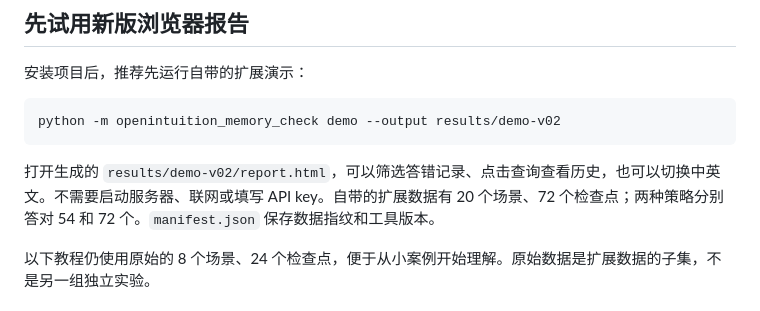
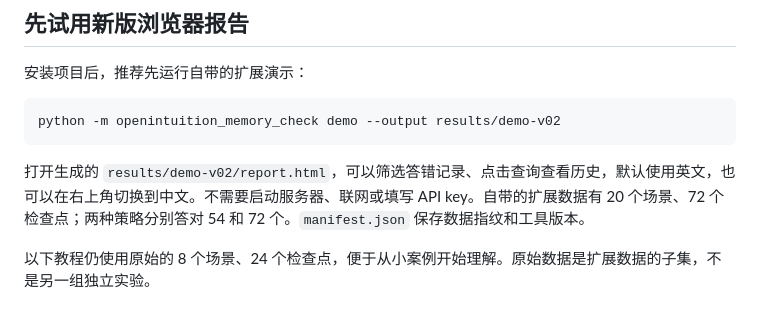
Before and after one commit to taobuilds/OpenIntuition, a Markdown page: docs/GETTING_STARTED.zh-CN.md, the part around the change. Drawn GitHub-style.

````diff
--- a/docs/GETTING_STARTED.zh-CN.md
+++ b/docs/GETTING_STARTED.zh-CN.md
@@ -12,7 +12,7 @@ OpenIntuition 目前回答一个具体问题：当用户更新、临时改变或
 python -m openintuition_memory_check demo --output results/demo-v02
 ```
 
-打开生成的 `results/demo-v02/report.html`，可以筛选答错记录、点击查询查看历史，也可以切换中英文。不需要启动服务器、联网或填写 API key。自带的扩展数据有 20 个场景、72 个检查点；两种策略分别答对 54 和 72 个。`manifest.json` 保存数据指纹和工具版本。
+打开生成的 `results/demo-v02/report.html`，可以筛选答错记录、点击查询查看历史，默认使用英文，也可以在右上角切换到中文。不需要启动服务器、联网或填写 API key。自带的扩展数据有 20 个场景、72 个检查点；两种策略分别答对 54 和 72 个。`manifest.json` 保存数据指纹和工具版本。
 
 以下教程仍使用原始的 8 个场景、24 个检查点，便于从小案例开始理解。原始数据是扩展数据的子集，不是另一组独立实验。
 
````
Also changed, not shown: README.md (+1 -1 lines), README.zh-CN.md (+1 -1 lines), assets/report-preview.png, 3 other files.
